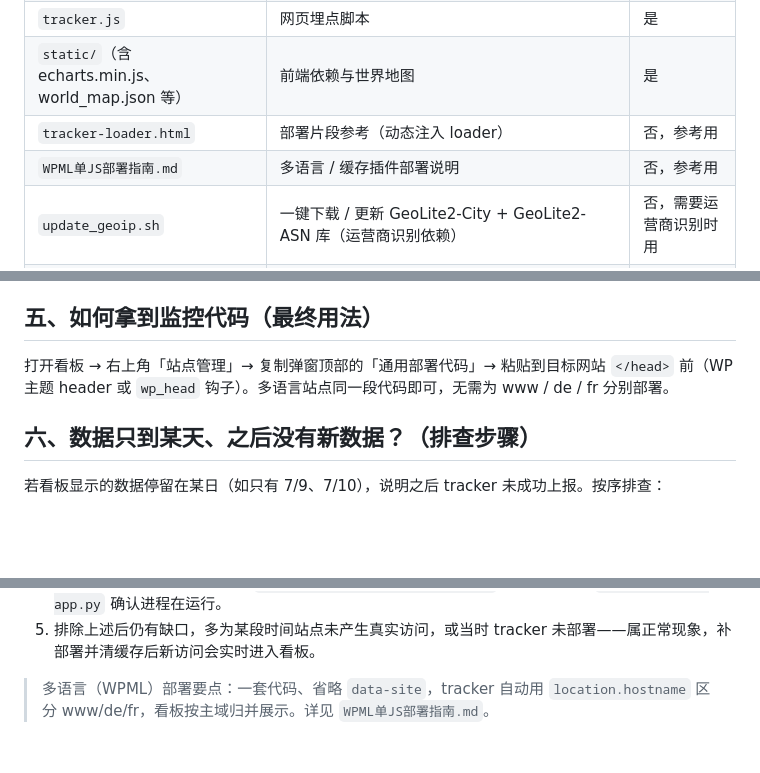
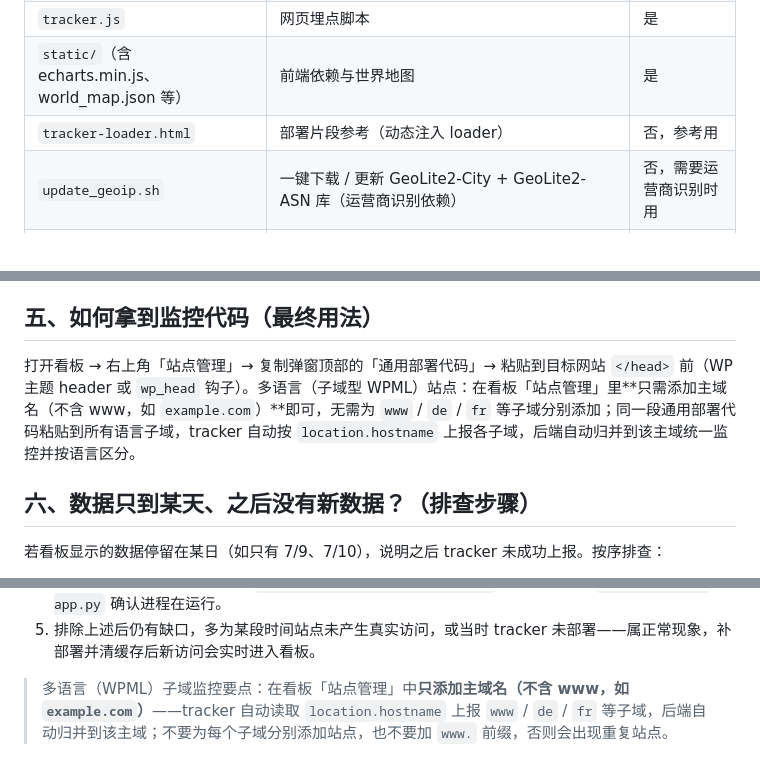
Before and after one commit to gg4midas/site_analytics, a Markdown page: 最终版部署说明.md, 3 parts joined by grey strips. Drawn GitHub-style; blank space fills up the shorter version.

```diff
--- a/最终版部署说明.md
+++ b/最终版部署说明.md
@@ -10,7 +10,6 @@
 | `tracker.js` | 网页埋点脚本 | 是 |
 | `static/`（含 echarts.min.js、world_map.json 等） | 前端依赖与世界地图 | 是 |
 | `tracker-loader.html` | 部署片段参考（动态注入 loader） | 否，参考用 |
-| `WPML单JS部署指南.md` | 多语言 / 缓存插件部署说明 | 否，参考用 |
 | `update_geoip.sh` | 一键下载 / 更新 GeoLite2-City + GeoLite2-ASN 库（运营商识别依赖） | 否，需要运营商识别时用 |
 | `start.sh` | **启动脚本**：`bash start.sh` 一键拉起服务（已内置 `--geoip-db`/`--asn-db`，后台 nohup 运行，日志 run.log） | 是，推荐用它启动 |
 | `restart.sh` | **重启脚本**：`bash restart.sh` 先释放端口再以 `start.sh` 重新拉起 | 是，推荐用它重启 |
@@ -144,7 +143,7 @@ ps aux | grep app.py                      # 确认进程在跑
 - 口径：上一周期 = 与当前选定范围**等长、紧邻在前**的窗口（今天↔昨天、近7天↔前7天、近30天↔前30天、自定义区间↔其前的等长区间），均按东八区聚合；统计走 `get_stats` 新增的 `prev` 字段（含 pv/uv/会话数/跳出率/平均停留/人均页数与逐桶 `daily_prev`），与现有总量同源计算，不存在重复计数。
 
 ## 五、如何拿到监控代码（最终用法）
-打开看板 → 右上角「站点管理」→ 复制弹窗顶部的「通用部署代码」→ 粘贴到目标网站 `</head>` 前（WP 主题 header 或 `wp_head` 钩子）。多语言站点同一段代码即可，无需为 www / de / fr 分别部署。
+打开看板 → 右上角「站点管理」→ 复制弹窗顶部的「通用部署代码」→ 粘贴到目标网站 `</head>` 前（WP 主题 header 或 `wp_head` 钩子）。多语言（子域型 WPML）站点：在看板「站点管理」里**只需添加主域名（不含 www，如 `example.com`）**即可，无需为 `www` / `de` / `fr` 等子域分别添加；同一段通用部署代码粘贴到所有语言子域，tracker 自动按 `location.hostname` 上报各子域，后端自动归并到该主域统一监控并按语言区分。
 
 ## 六、数据只到某天、之后没有新数据？（排查步骤）
 若看板显示的数据停留在某日（如只有 7/9、7/10），说明之后 tracker 未成功上报。按序排查：
@@ -161,4 +160,4 @@ ps aux | grep app.py                      # 确认进程在跑
 4. **确认分析服务在跑**：服务器上 `curl -I http://127.0.0.1:8899/` 应返回 200；`ps aux | grep app.py` 确认进程在运行。
 5. 排除上述后仍有缺口，多为某段时间站点未产生真实访问，或当时 tracker 未部署——属正常现象，补部署并清缓存后新访问会实时进入看板。
 
-> 多语言（WPML）部署要点：一套代码、省略 `data-site`，tracker 自动用 `location.hostname` 区分 www/de/fr，看板按主域归并展示。详见 `WPML单JS部署指南.md`。
+> 多语言（WPML）子域监控要点：在看板「站点管理」中**只添加主域名（不含 www，如 `example.com`）**——tracker 自动读取 `location.hostname` 上报 `www` / `de` / `fr` 等子域，后端自动归并到该主域；不要为每个子域分别添加站点，也不要加 `www.` 前缀，否则会出现重复站点。
```
Also changed, not shown: README.md (+2 -0 lines), WPML单JS部署指南.md (deleted, +0 -57 lines).
